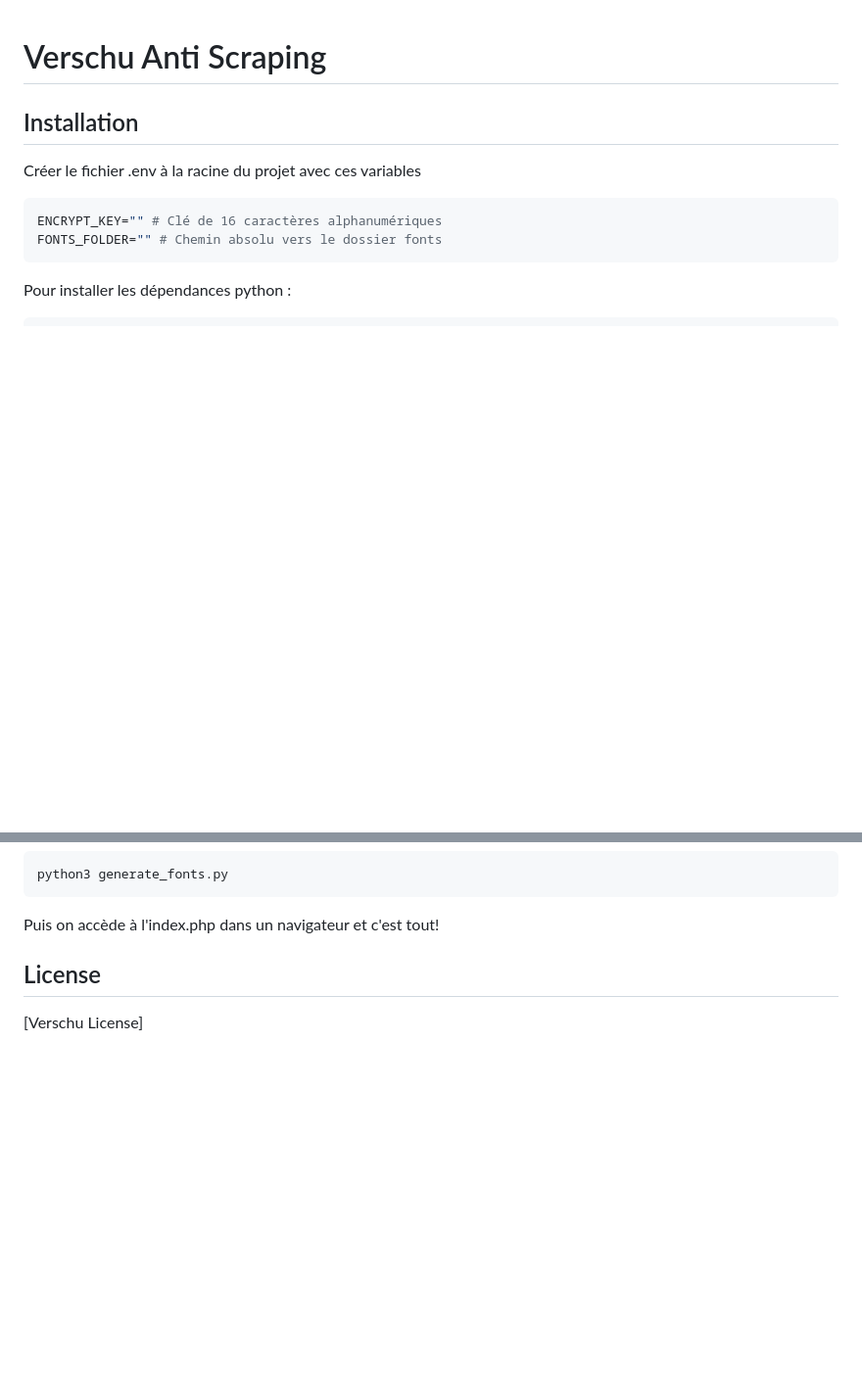
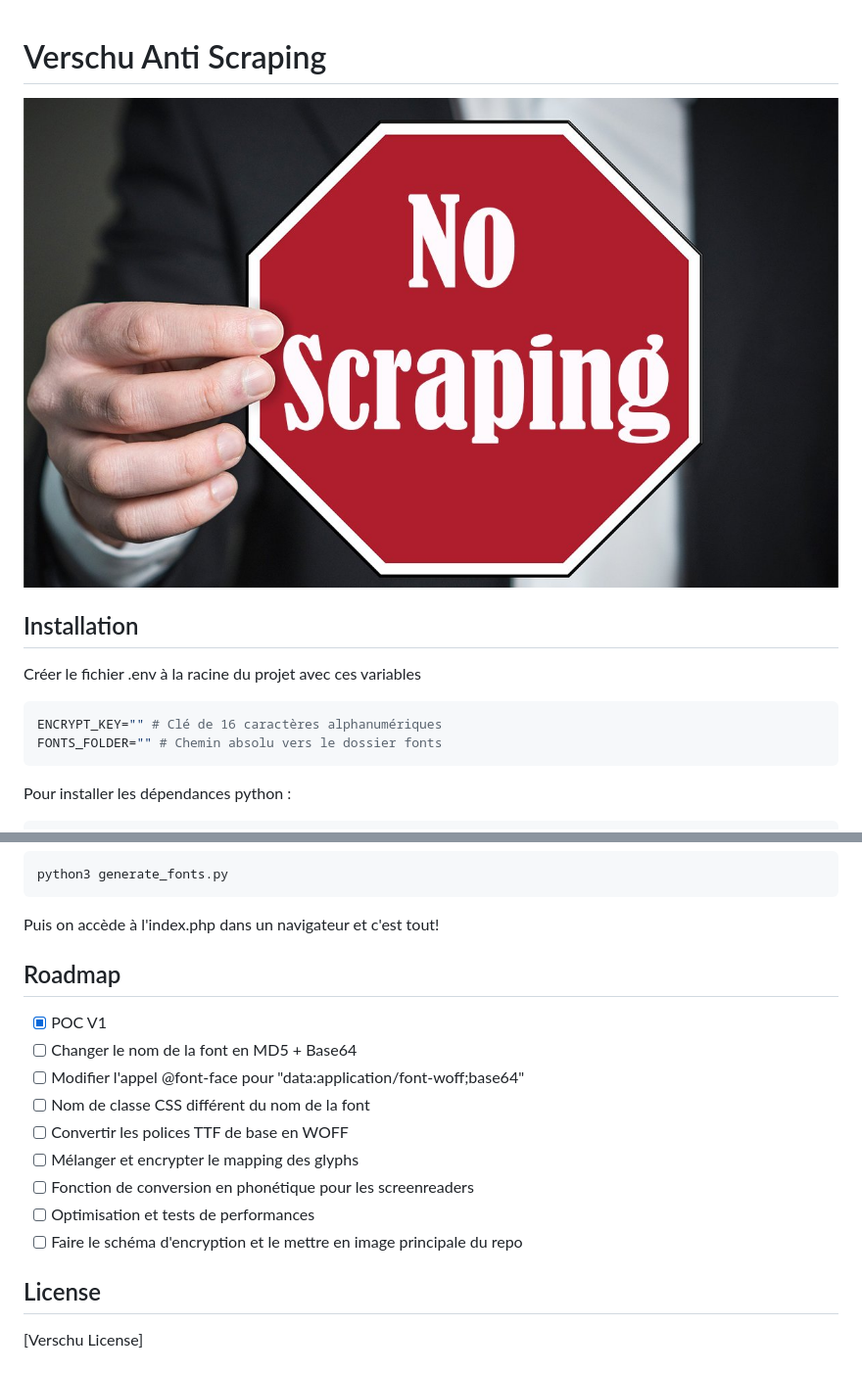
Before and after one commit to OIivierVrs/Anti-scraping-font, a Markdown page: readme.md, 2 parts joined by grey strips. Shown: that part at 98% size. Rendered like a GitHub page; pictures changed too: images/presentation.jpg (added); blank space fills up the shorter version.

````diff
--- a/readme.md
+++ b/readme.md
@@ -1,4 +1,6 @@
 # Verschu Anti Scraping
+
+![screenshot](images/presentation.jpg)
 
 ## Installation
 
@@ -22,6 +24,16 @@ python3 generate_fonts.py
 ```
 Puis on accède à l'index.php dans un navigateur et c'est tout!
 
+## Roadmap
+- [X] POC V1
+- [ ] Changer le nom de la font en MD5 + Base64
+- [ ] Modifier l'appel @font-face pour "data:application/font-woff;base64"
+- [ ] Nom de classe CSS différent du nom de la font
+- [ ] Convertir les polices TTF de base en WOFF
+- [ ] Mélanger et encrypter le mapping des glyphs
+- [ ] Fonction de conversion en phonétique pour les screenreaders
+- [ ] Optimisation et tests de performances
+- [ ] Faire le schéma d'encryption et le mettre en image principale du repo
 
 ## License
 
````
Also changed, not shown: 1 other file.
